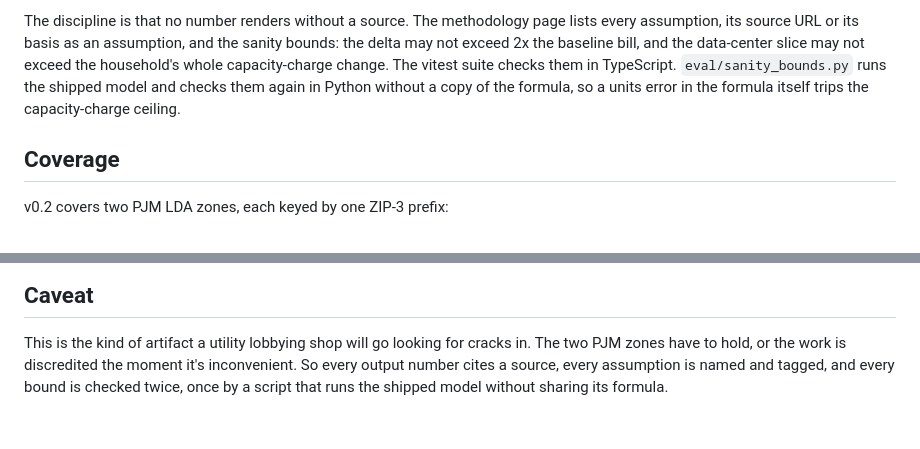
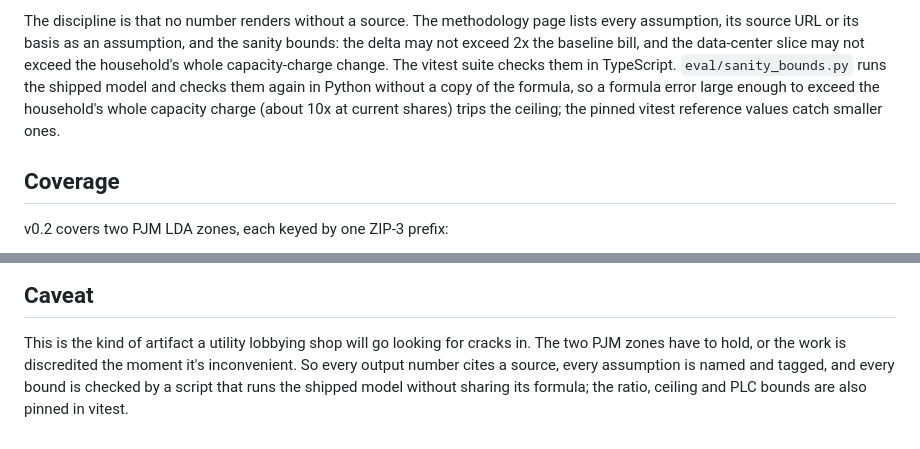
Before and after one commit to AthenaTheOwl/ratepayer-exposure, a Markdown page: README.md, 2 parts joined by grey strips. GitHub-like rendering.

Commit message:
docs: narrow what the Python bounds check catches on its own
Co-Authored-By: Claude Opus 5.5 <noreply@anthropic.com>
Claude-Session: https://claude.ai/code/session_01VPffdmV46zJ4xqDcCfy3AN

```diff
--- a/README.md
+++ b/README.md
@@ -28,8 +28,9 @@ lists every assumption, its source URL or its basis as an assumption, and the sa
 bounds: the delta may not exceed 2x the baseline bill, and the data-center slice may
 not exceed the household's whole capacity-charge change. The vitest suite checks
 them in TypeScript. `eval/sanity_bounds.py` runs the shipped model and checks them
-again in Python without a copy of the formula, so a units error in the formula
-itself trips the capacity-charge ceiling.
+again in Python without a copy of the formula, so a formula error large enough to
+exceed the household's whole capacity charge (about 10x at current shares) trips
+the ceiling; the pinned vitest reference values catch smaller ones.
 
 ## Coverage
 
@@ -135,5 +136,5 @@ MIT. See LICENSE.
 This is the kind of artifact a utility lobbying shop will go looking for cracks in.
 The two PJM zones have to hold, or the work is discredited the moment it's
 inconvenient. So every output number cites a source, every assumption is named and
-tagged, and every bound is checked twice, once by a script that runs the shipped
-model without sharing its formula.
+tagged, and every bound is checked by a script that runs the shipped model without
+sharing its formula; the ratio, ceiling and PLC bounds are also pinned in vitest.
```
